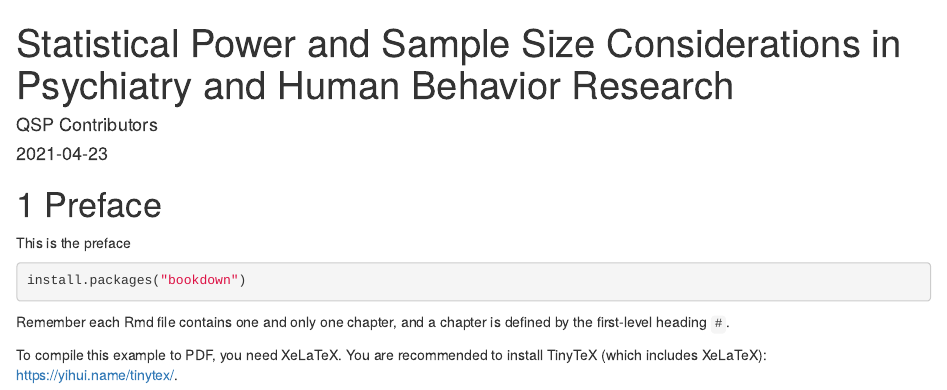
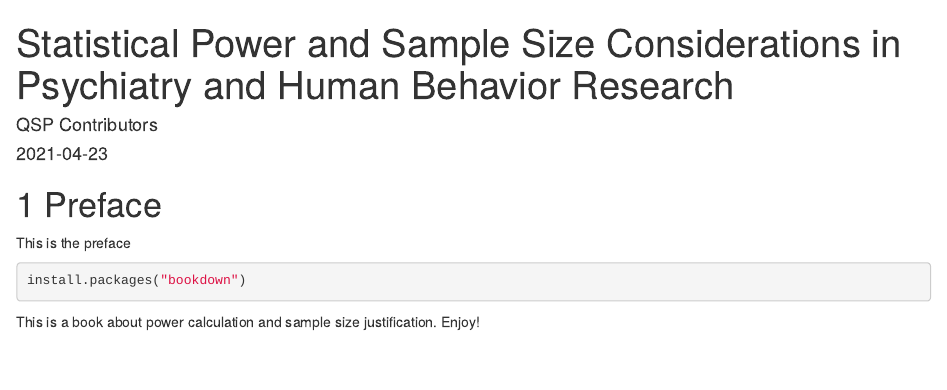
Before and after one commit to QuantSci/QSPSS, an R Markdown document (index.Rmd): the page in a window 1100 px wide, from its top. Rendered offline with R 4.5, knitr and Pandoc, with nearby package versions; drawn as R Markdown's standard HTML page in place of the format the file asks for.

Commit message:
Doug is helping me!

````diff
--- a/index.Rmd
+++ b/index.Rmd
@@ -20,9 +20,8 @@ This is the preface
 install.packages("bookdown")
 ```
 
-Remember each Rmd file contains one and only one chapter, and a chapter is defined by the first-level heading `#`.
+This is a book about power calculation and sample size justification. Enjoy!
 
-To compile this example to PDF, you need XeLaTeX. You are recommended to install TinyTeX (which includes XeLaTeX): <https://yihui.name/tinytex/>.
 
 ```{r include=FALSE}
 # automatically create a bib database for R packages
````
Also changed, not shown: 02-methodologist.Rmd (line endings or trailing spaces), 25 other files.
